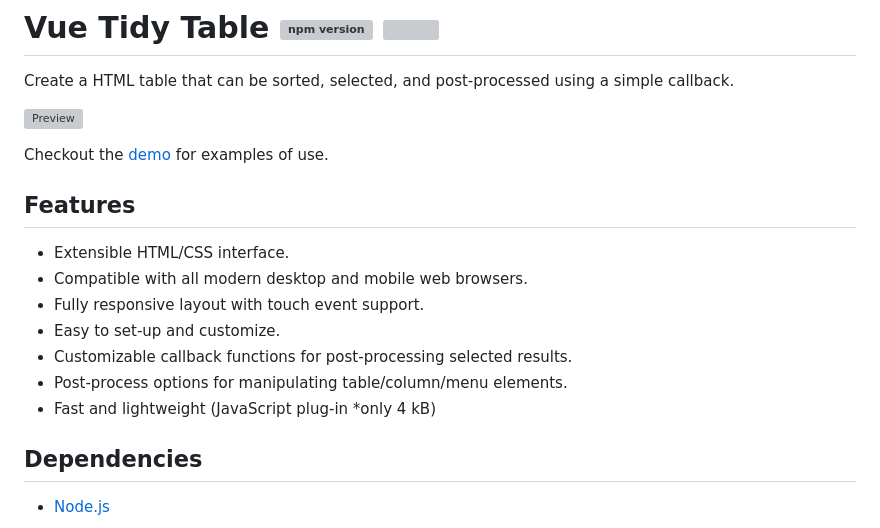
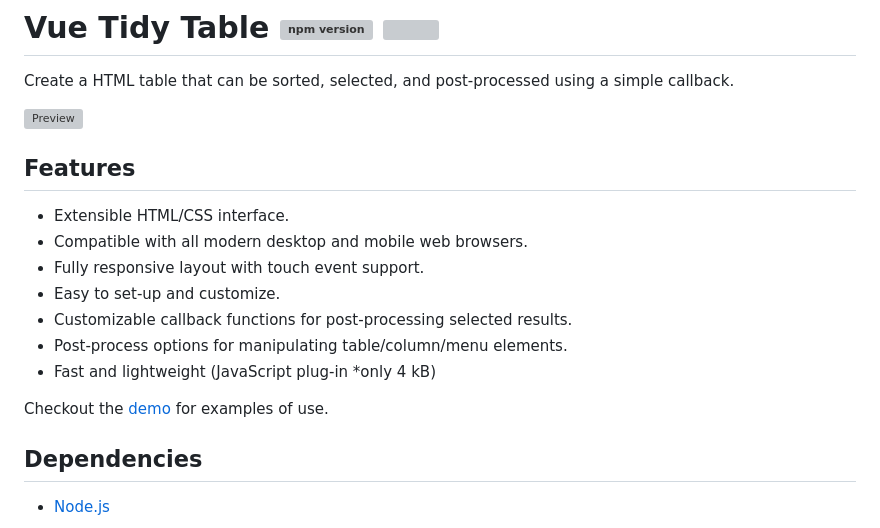
Before and after one commit to nuxy/vue-tidy-table, a Markdown page: README.md, the part around the change. Drawn GitHub-style; grey boxes are pictures that could not be loaded.

Commit message:
Relocated demo link to Features

```diff
--- a/README.md
+++ b/README.md
@@ -3,8 +3,6 @@
 Create a HTML table that can be sorted, selected, and post-processed using a simple callback.
 
 ![Preview](https://raw.githubusercontent.com/nuxy/tidy-table/master/package.gif)
-
-Checkout the [demo](https://nuxy.github.io/tidy-table) for examples of use.
 
 ## Features
 
@@ -15,6 +13,8 @@ Checkout the [demo](https://nuxy.github.io/tidy-table) for examples of use.
 - Customizable callback functions for post-processing selected results.
 - Post-process options for manipulating table/column/menu elements.
 - Fast and lightweight (JavaScript plug-in *only 4 kB)
+
+Checkout the [demo](https://nuxy.github.io/tidy-table) for examples of use.
 
 ## Dependencies
 
```
